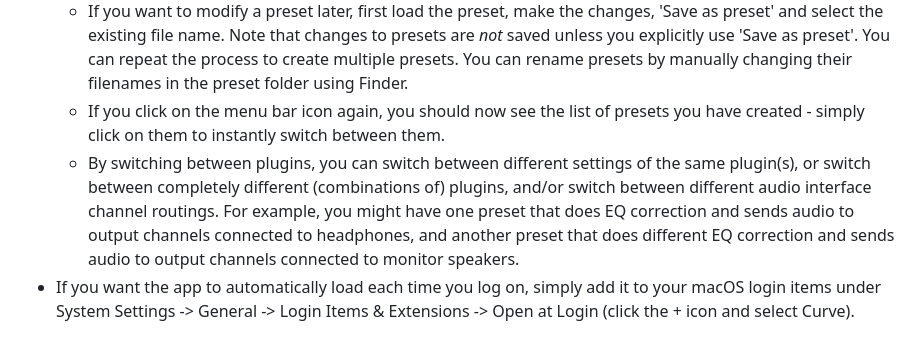
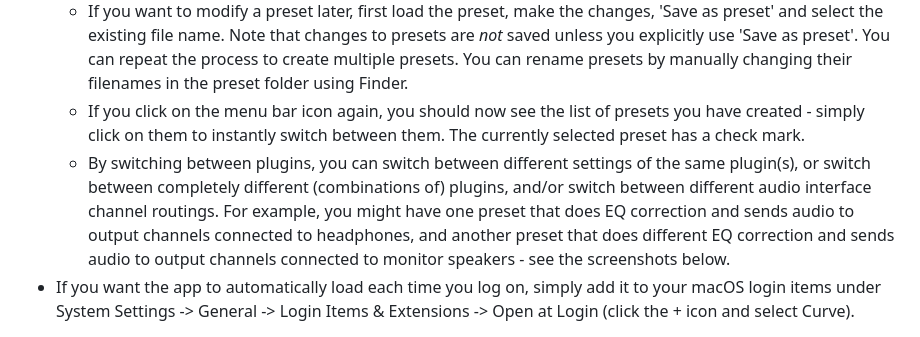
Before and after one commit to tomderham/curve, a Markdown page: README.md, the part around one of its changes. Rendered like a GitHub page.

```diff
--- a/README.md
+++ b/README.md
@@ -37,8 +37,8 @@ When the app opens, its icon will be added to the macOS menu bar as shown below.
   - Then, connect channel(s) on the audio input and output blocks to inputs and output on the plugin by clicking a green dot on one block and dragging a connecting line to a green dot on another block. A trivial example is shown below, where the two channels (L/R) of the audio input are sent to an AUNBandEQ block, and the two channels (L/R) of the EQ output are sent to the first two channels of the audio output. You can of course add additional plugin blocks and connect them together however you wish.
   - To open the editor of a plugin (e.g. to set the desired EQ in AUNBandEQ), simply double click on the plugin box. To save the preset, click the menu bar icon and select 'Save as preset'. It should default to the correct preset folder but it's good to double check (it should be ~/Library/Application Support/Curve/Presets/ where ~/Library is the user specific library at /Users/<username>/Library). Choose a suitable name and save the preset. The editor window can be hidden using red close (top left) or selecting 'Hide Editor' from the app menu.
   - If you want to modify a preset later, first load the preset, make the changes, 'Save as preset' and select the existing file name. Note that changes to presets are *not* saved unless you explicitly use 'Save as preset'. You can repeat the process to create multiple presets. You can rename presets by manually changing their filenames in the preset folder using Finder.
-  - If you click on the menu bar icon again, you should now see the list of presets you have created - simply click on them to instantly switch between them.
-  - By switching between plugins, you can switch between different settings of the same plugin(s), or switch between completely different (combinations of) plugins, and/or switch between different audio interface channel routings. For example, you might have one preset that does EQ correction and sends audio to output channels connected to headphones, and another preset that does different EQ correction and sends audio to output channels connected to monitor speakers.
+  - If you click on the menu bar icon again, you should now see the list of presets you have created - simply click on them to instantly switch between them. The currently selected preset has a check mark.
+  - By switching between plugins, you can switch between different settings of the same plugin(s), or switch between completely different (combinations of) plugins, and/or switch between different audio interface channel routings. For example, you might have one preset that does EQ correction and sends audio to output channels connected to headphones, and another preset that does different EQ correction and sends audio to output channels connected to monitor speakers - see the screenshots below.
 - If you want the app to automatically load each time you log on, simply add it to your macOS login items under System Settings -> General -> Login Items & Extensions -> Open at Login (click the + icon and select Curve).
 
 <img width="216" height="338" alt="MainMenu" src="https://github.com/user-attachments/assets/50c915da-c8cc-412e-b178-23c2cbdefa8a" />
```
Also changed, not shown: other parts of README.md (+5 -1 lines).
